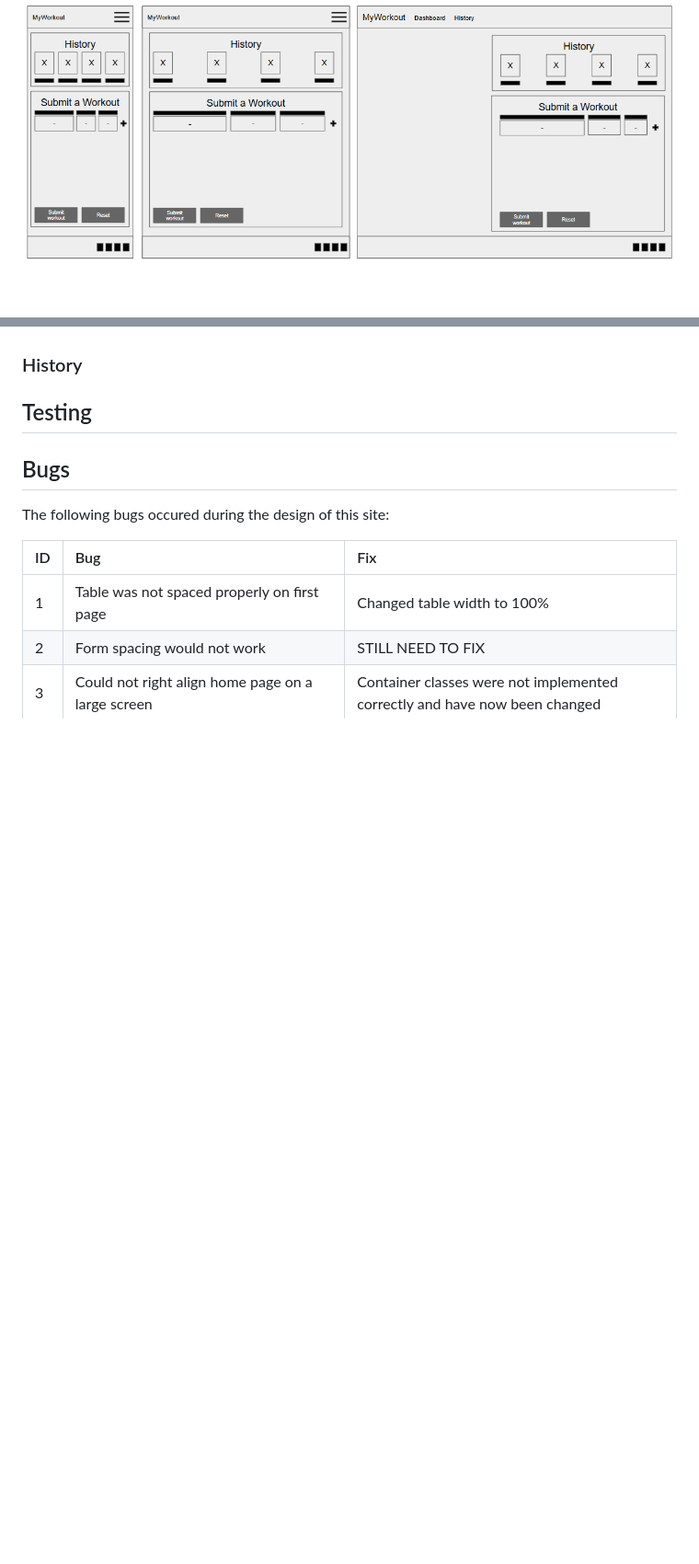
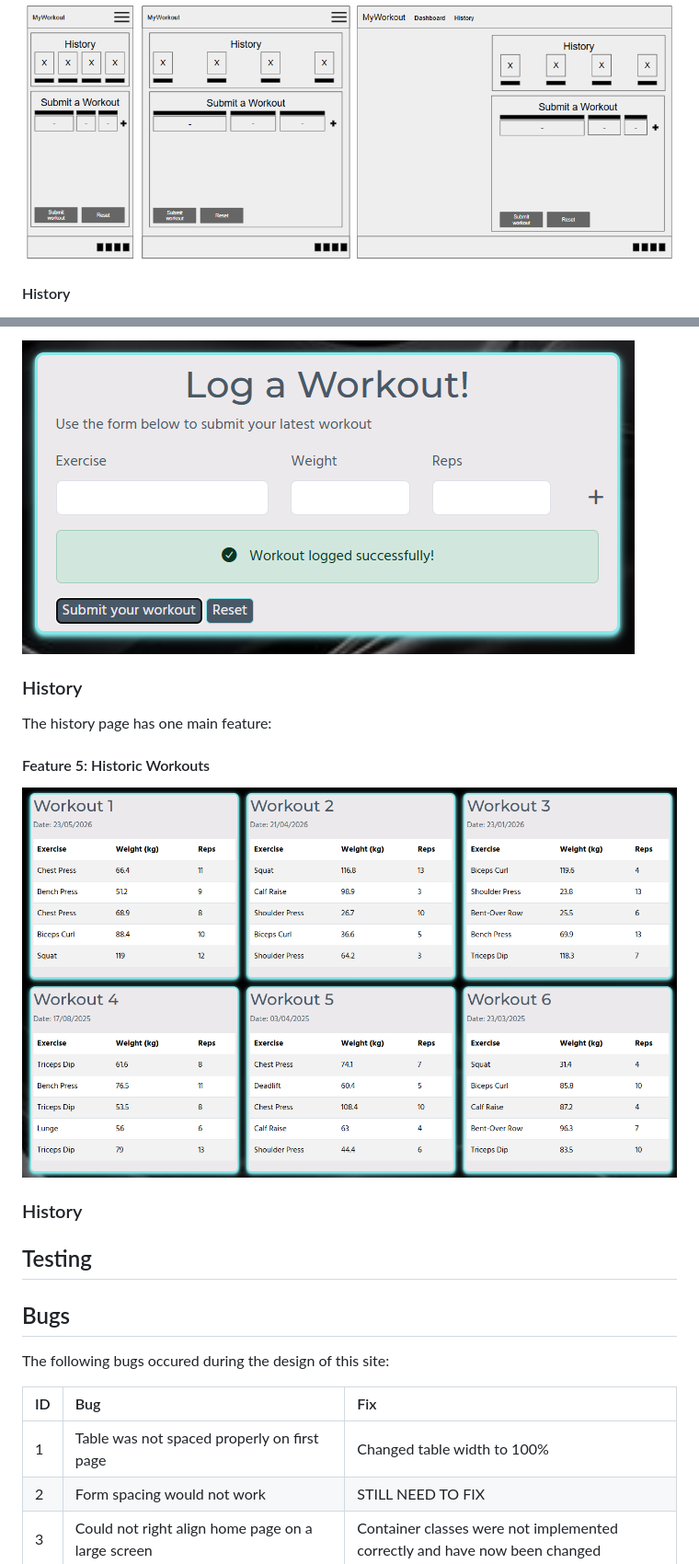
Before and after one commit to mturner1158/myWorkout-project-2, a Markdown page: README.md, 2 parts joined by grey strips. Shown at 92% size. Drawn GitHub-style; blank space fills up the shorter version.

```diff
--- a/README.md
+++ b/README.md
@@ -82,7 +82,7 @@ This section shows the wireframes for each page created in this website, across
 
 <img src="assets/images/wireframe-home-page.png">
 
-####
+#### History
 
 <img src="assets/images/wireframe-history.png">
 
@@ -131,3 +145,12 @@ The dashboard page as two key sections which cover a number of features:
+<img src="assets/images/feature-workout-submit.png">
+
+### History
+The history page has one main feature:
+
+#### Feature 5: Historic Workouts
+
+<img src="assets/images/feature-history-cards.png">
+
 ### History
 
 ## Testing
```
Also changed, not shown: other parts of README.md (+14 -0 lines).
